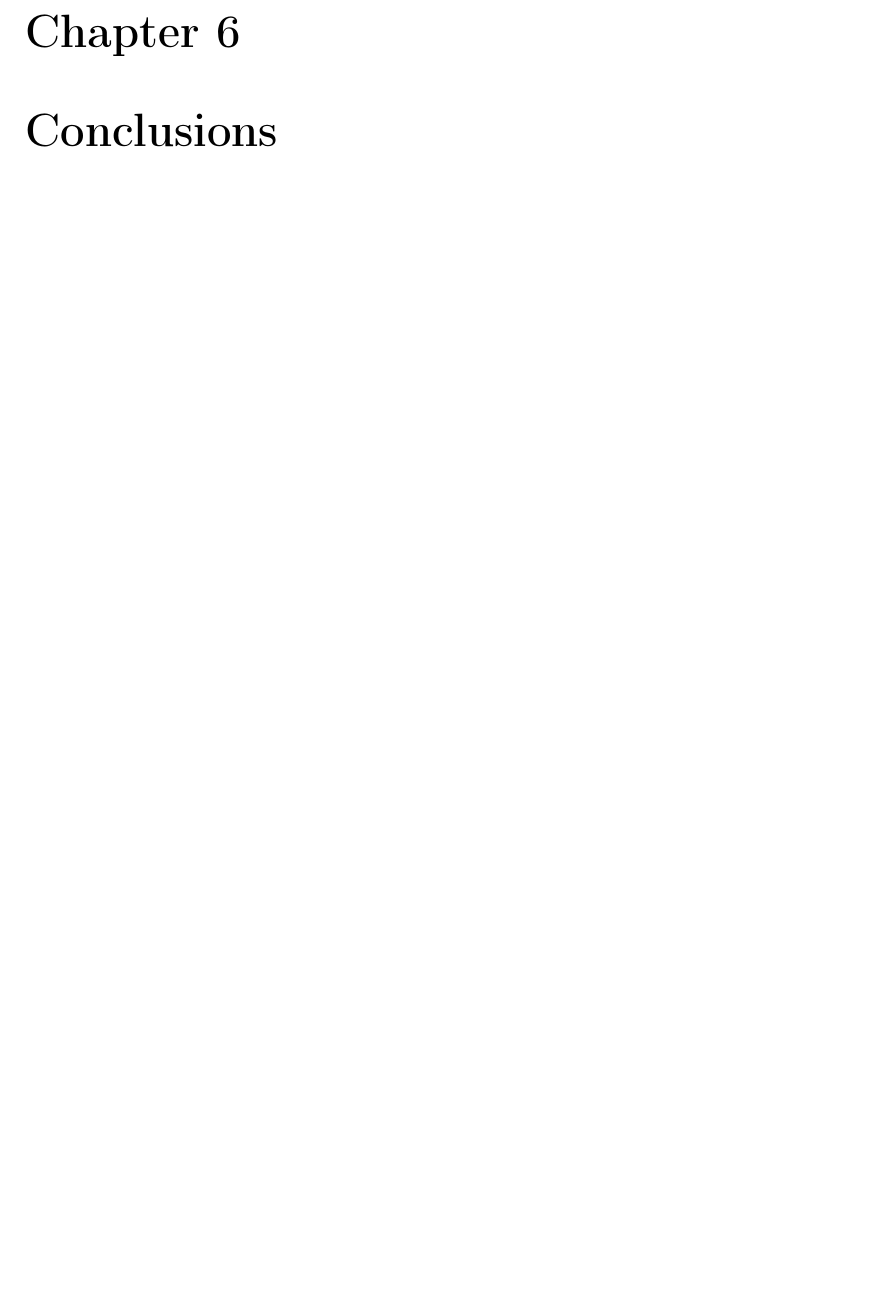
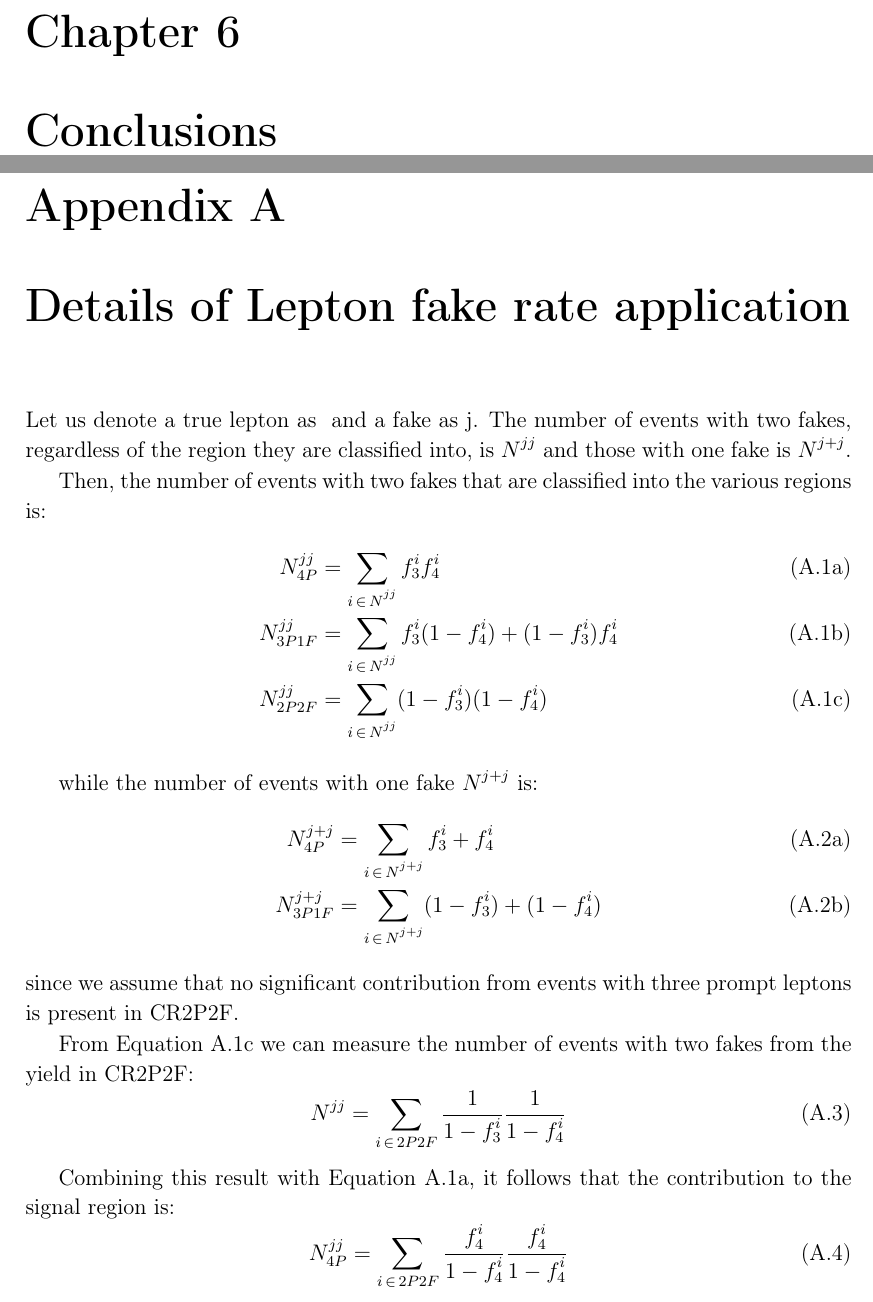
Before and after one commit to amecca/PhDThesis, a LaTeX thesis (thesis.tex, which reads body/appendix_lepFR.tex): part of page 91 of 100 before the commit and two parts of pages 91 and 93 of 102 after it, the two joined at a grey line, cut so that both start at the same text, the shorter picture padded with empty space. Compiled offline with pdfLaTeX.

Commit message:
Appendix with details of lepton FR formula

```diff
--- /dev/null
+++ b/body/appendix_lepFR.tex
@@ -0,0 +1,43 @@
+\chapter{Details of Lepton fake rate application}
+Let us denote a true lepton as \Pl and a fake as j.
+The number of events with two fakes, regardless of the region they are classified into, is $N^{jj}$ and those with one fake is $N^{j\Pl+\Pl j}$.
+
+Then, the number of events with two fakes that are classified into the various regions is:
+\begin{subequations}
+  \begin{align}
+    \label{eq:lepFR_jj_4P}
+    N^{jj}_{4P}   &= \sum_{i \ins N^{jj}} f_3^i f_4^i
+    \\
+    \label{eq:lepFR_jj_3P1F}
+    N^{jj}_{3P1F} &= \sum_{i \ins N^{jj}} f_3^i(1-f_4^i) + (1-f_3^i)f_4^i
+    \\
+    \label{eq:lepFR_jj_2P2F}
+    N^{jj}_{2P2F} &= \sum_{i \ins N^{jj}} (1-f_3^i)(1-f_4^i)
+  \end{align}
+\end{subequations}
+
+while the number of events with one fake $N^{j\Pl+\Pl j}$ is:
+\begin{subequations}
+  \begin{align}
+    \label{eq:lepFR_jl_4P}
+    N^{j\Pl+\Pl j}_{4P}   &= \sum_{i \ins N^{j\Pl+\Pl j}} f_3^i + f_4^i
+    \\
+    \label{eq:lepFR_jl_3P1F}
+    N^{j\Pl+\Pl j}_{3P1F} &= \sum_{i \ins N^{j\Pl+\Pl j}} (1-f_3^i) + (1-f_4^i)
+  \end{align}
+\end{subequations}
+since we assume that no significant contribution from events with three prompt leptons is present in CR2P2F.
+
+%% However, the events with two fakes that are classified into CR3P1F have to be subtracted in order to...
+
+From Equation \ref{eq:lepFR_jj_2P2F} we can measure the number of events with two fakes from the yield in CR2P2F:
+\begin{equation}
+  \label{eq:lepFR_jj}
+  N^{jj} = \sum_{i \ins 2P2F} \frac{1}{1-f_3^i} \frac{1}{1-f_4^i}
+\end{equation}
+
+Combining this result with Equation \ref{eq:lepFR_jj_4P}, it follows that the contribution to the signal region is:
+\begin{equation}
+  \label{eq:lepFR_jj_4P_result}
+  N^{jj}_{4P} = \sum_{i \ins 2P2F} \frac{f_4^i}{1-f_4^i} \frac{f_4^i}{1-f_4^i}
+\end{equation}
```
Also changed, not shown: thesis.tex (+5 -0 lines), body/appendix_lepFR.tex (28 more changed lines).
